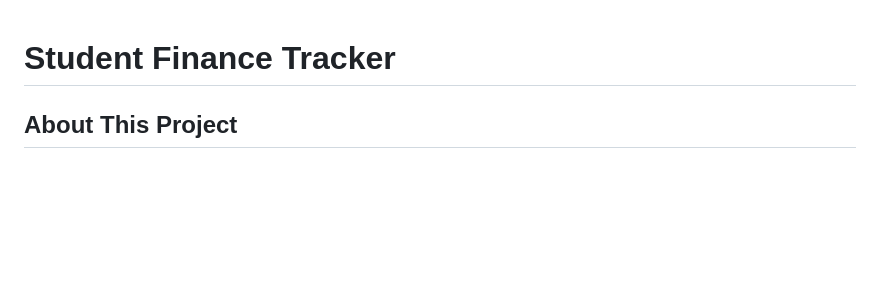
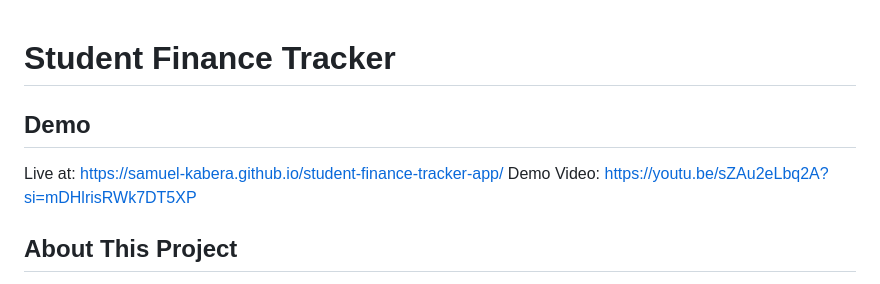
Before and after one commit to samuel-kabera/student-finance-tracker-app, a Markdown page: README.md, the part around the change. Rendered like a GitHub page; blank space fills up the shorter version.

Commit message:
added live and  demo links to the readme

```diff
--- a/README.md
+++ b/README.md
@@ -1,4 +1,9 @@
 # Student Finance Tracker
+
+## Demo
+
+Live at: https://samuel-kabera.github.io/student-finance-tracker-app/
+Demo Video: https://youtu.be/sZAu2eLbq2A?si=mDHlrisRWk7DT5XP
 
 ## About This Project
 
```
